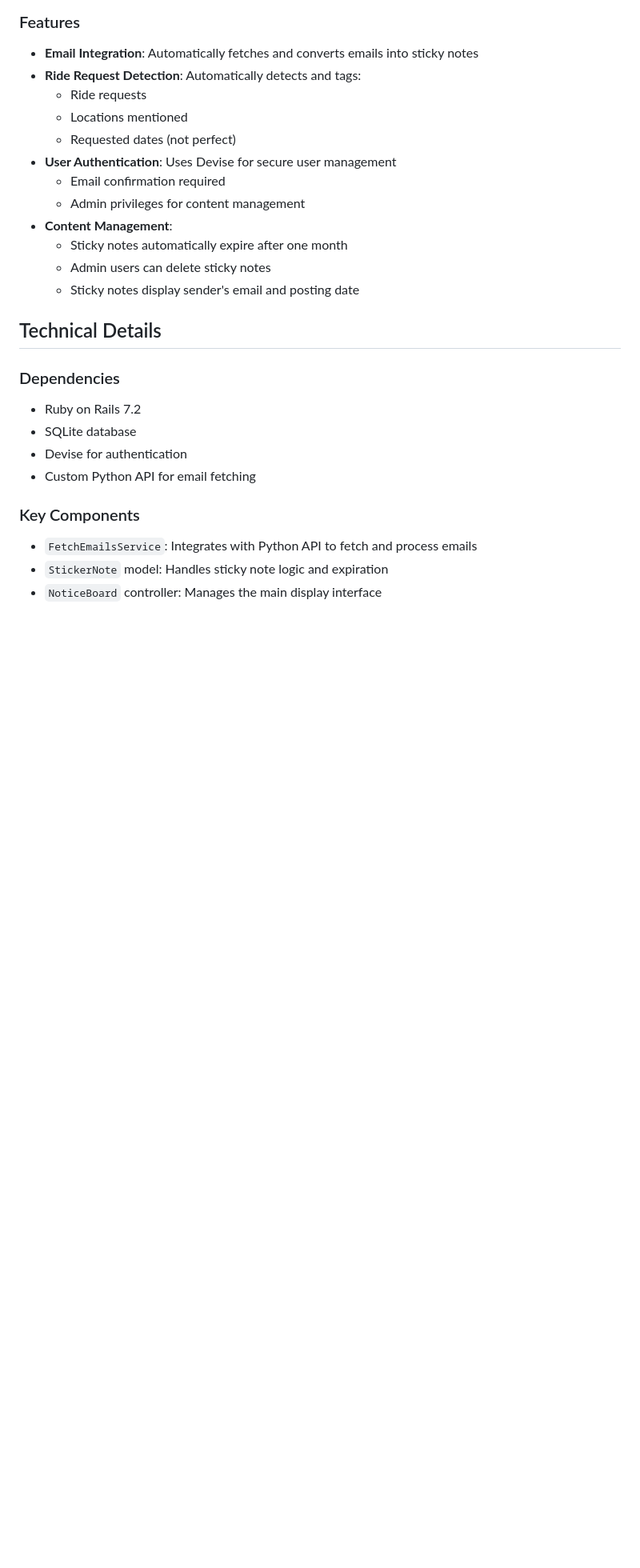
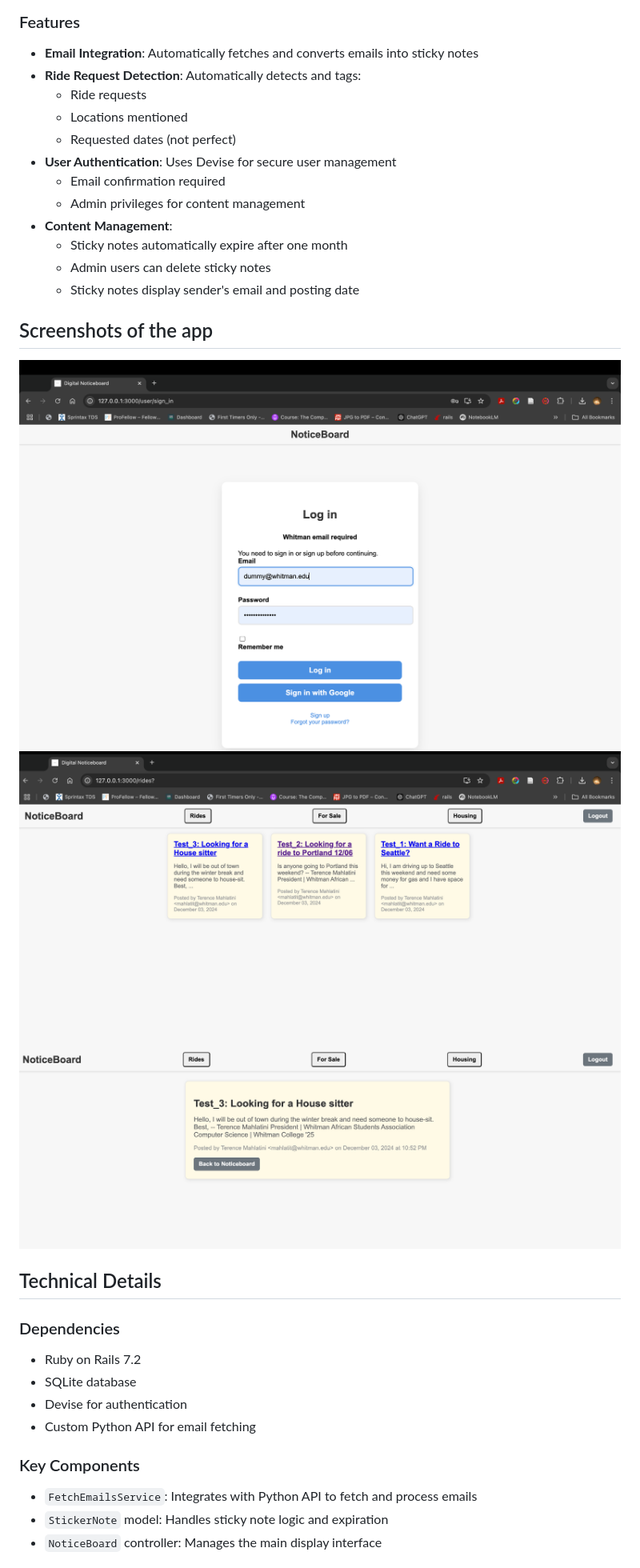
Before and after one commit to TMahlatini/DigitalNoticeboard, a Markdown page: README.md, the part around the change. Shown: that part at 80% size. GitHub-like rendering; pictures changed too: docs/login.png (added), docs/noticeboard.png (added), docs/stickynote.png (added); blank space fills up the shorter version.

Commit message:
added screenshots

```diff
--- a/README.md
+++ b/README.md
@@ -20,6 +20,14 @@ This application serves as a digital notice board where announcements are displa
   - Sticky notes automatically expire after one month
   - Admin users can delete sticky notes
   - Sticky notes display sender's email and posting date
+
+
+## Screenshots of the app
+![alt text](docs/login.png)
+![alt text](docs/noticeboard.png)
+![alt text](docs/stickynote.png)
+
+
 
 ## Technical Details
 
```
Also changed, not shown: 1 other file.
